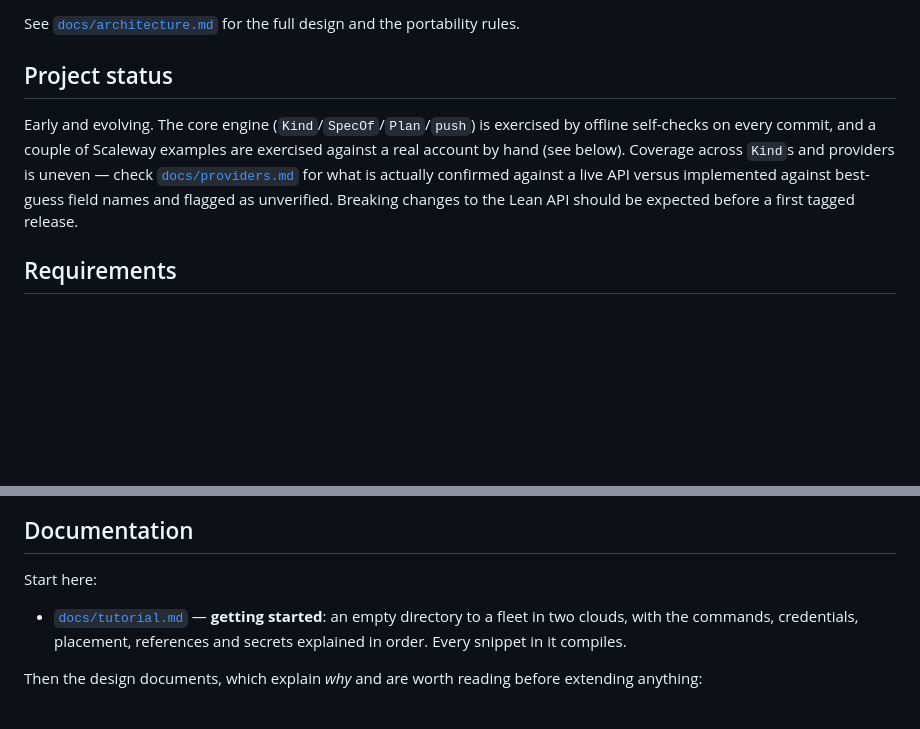
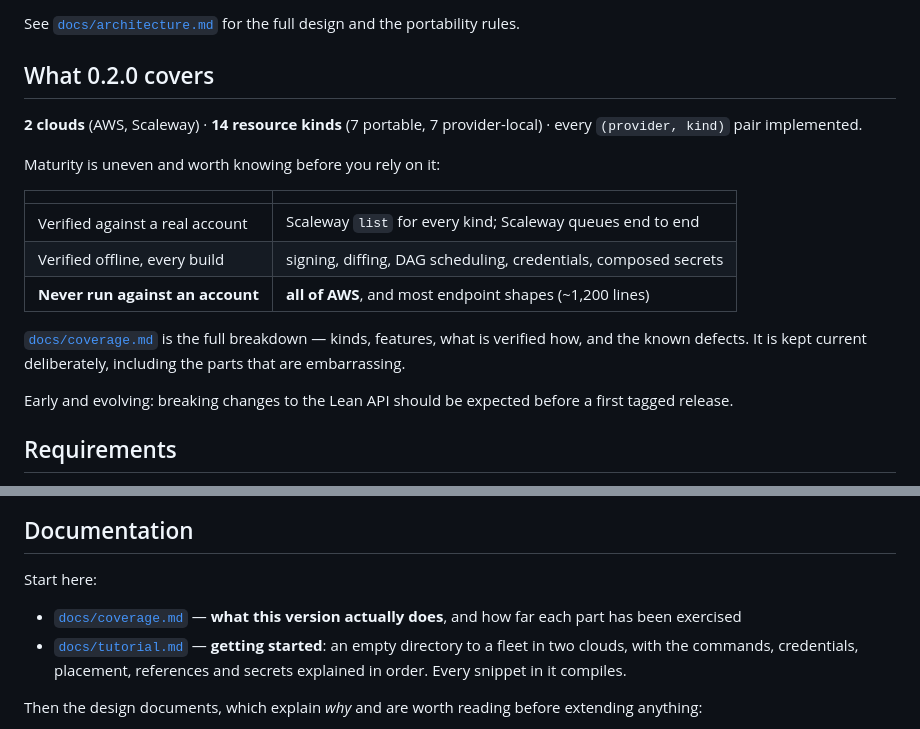
Before and after one commit to typednotes/infra, a Markdown page: README.md, 2 parts joined by grey strips. GitHub-like rendering; blank space fills up the shorter version.

```diff
--- a/README.md
+++ b/README.md
@@ -24,16 +24,25 @@ surprise.
 See [`docs/architecture.md`](docs/architecture.md) for the full design and
 the portability rules.
 
-## Project status
+## What 0.2.0 covers
 
-Early and evolving. The core engine (`Kind`/`SpecOf`/`Plan`/`push`) is
-exercised by offline self-checks on every commit, and a couple of Scaleway
-examples are exercised against a real account by hand (see below). Coverage
-across `Kind`s and providers is uneven — check
-[`docs/providers.md`](docs/providers.md) for what is actually confirmed
-against a live API versus implemented against best-guess field names and
-flagged as unverified. Breaking changes to the Lean API should be expected
-before a first tagged release.
+**2 clouds** (AWS, Scaleway) · **14 resource kinds** (7 portable, 7
+provider-local) · every `(provider, kind)` pair implemented.
+
+Maturity is uneven and worth knowing before you rely on it:
+
+| | |
+|---|---|
+| Verified against a real account | Scaleway `list` for every kind; Scaleway queues end to end |
+| Verified offline, every build | signing, diffing, DAG scheduling, credentials, composed secrets |
+| **Never run against an account** | **all of AWS**, and most endpoint shapes (~1,200 lines) |
+
+[`docs/coverage.md`](docs/coverage.md) is the full breakdown — kinds, features,
+what is verified how, and the known defects. It is kept current deliberately,
+including the parts that are embarrassing.
+
+Early and evolving: breaking changes to the Lean API should be expected before
+a first tagged release.
 
 ## Requirements
 
@@ -217,6 +226,8 @@ scaleway: organization 4d7c630f-… ok
 
 Start here:
 
+- [`docs/coverage.md`](docs/coverage.md) — **what this version actually does**,
+  and how far each part has been exercised
 - [`docs/tutorial.md`](docs/tutorial.md) — **getting started**: an empty
   directory to a fleet in two clouds, with the commands, credentials,
   placement, references and secrets explained in order. Every snippet in it
```
Also changed, not shown: docs/coverage.md (added, +142 -0 lines), docs/tutorial.md (+8 -0 lines).
